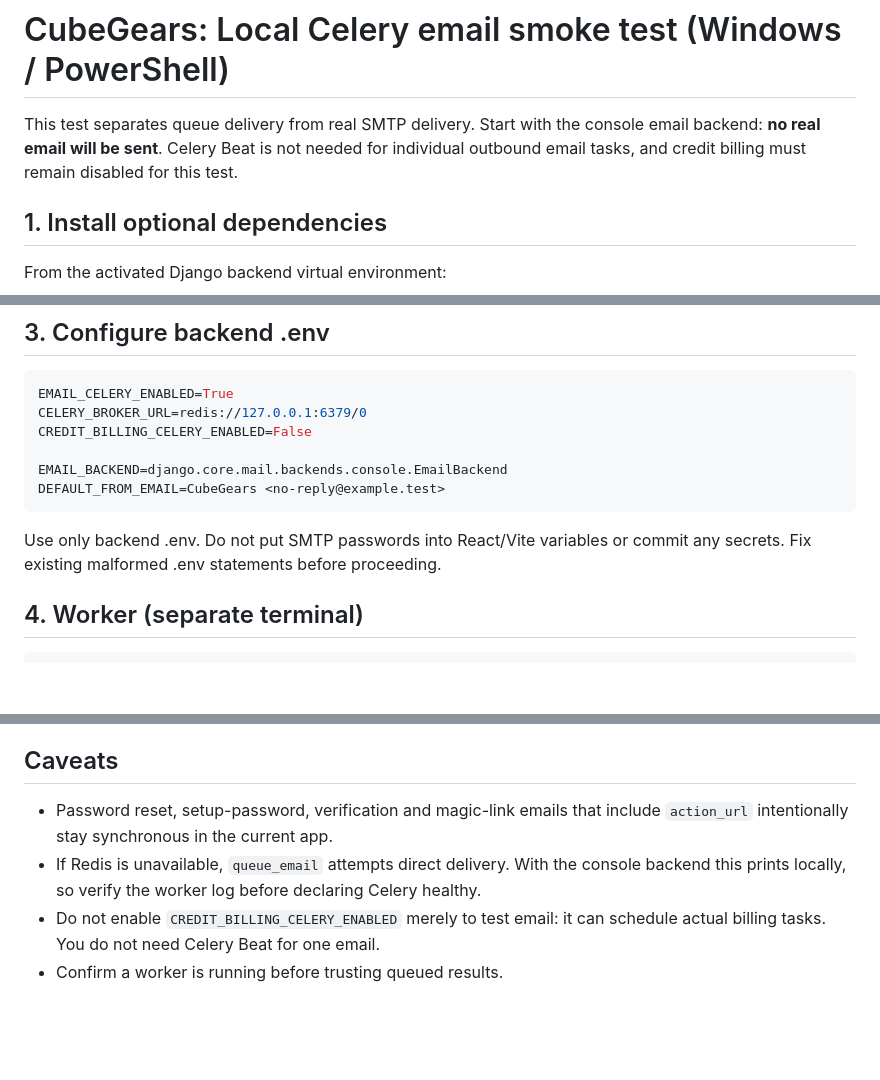
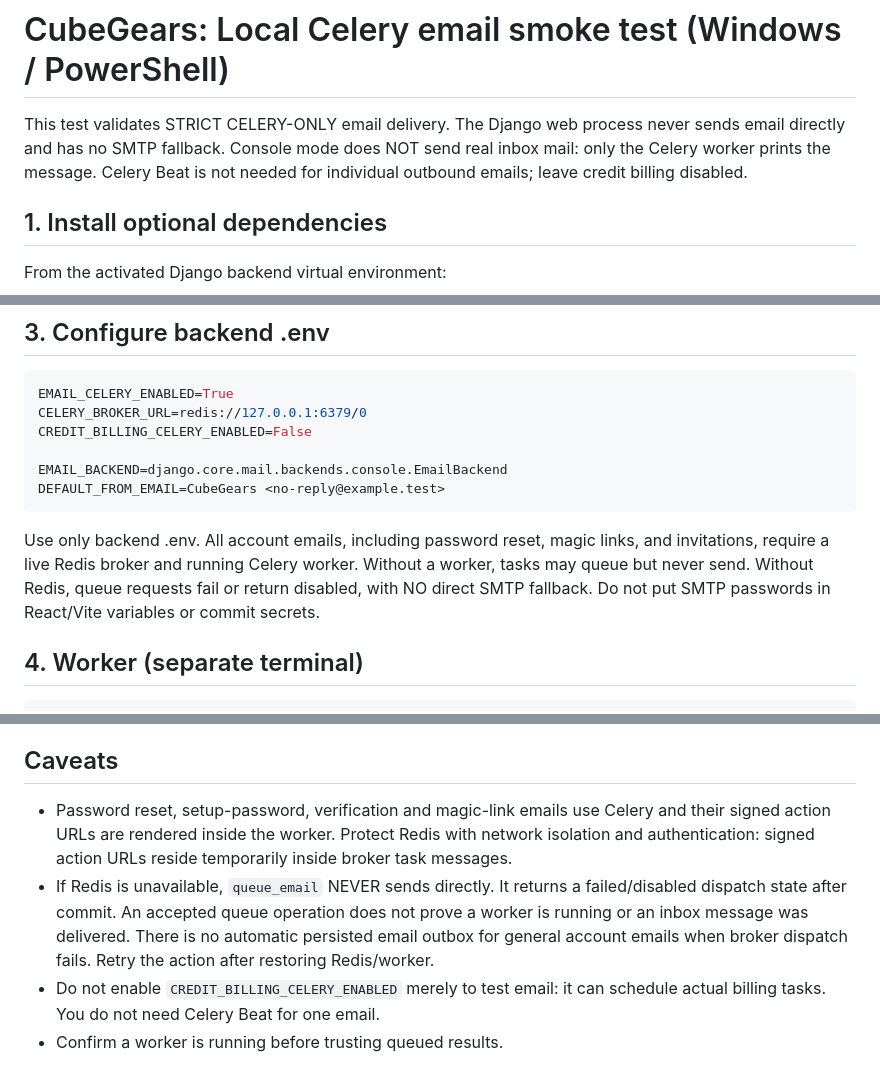
Before and after one commit to amnas-cubixmet/cubegears-backend, a Markdown page: docs/celery-email-local-test.md, 3 parts joined by grey strips. GitHub-like rendering; blank space fills up the shorter version.

Commit message:
docs: make Redis and Celery mandatory for account email, with no direct fallback

````diff
--- a/docs/celery-email-local-test.md
+++ b/docs/celery-email-local-test.md
@@ -1,9 +1,9 @@
 # CubeGears: Local Celery email smoke test (Windows / PowerShell)
 
-This test separates queue delivery from real SMTP delivery. Start with the
-console email backend: **no real email will be sent**. Celery Beat is not
-needed for individual outbound email tasks, and credit billing must remain
-disabled for this test.
+This test validates STRICT CELERY-ONLY email delivery. The Django web process
+never sends email directly and has no SMTP fallback. Console mode does NOT send
+real inbox mail: only the Celery worker prints the message. Celery Beat is not
+needed for individual outbound emails; leave credit billing disabled.
 
 ## 1. Install optional dependencies
 
@@ -42,8 +42,11 @@ EMAIL_BACKEND=django.core.mail.backends.console.EmailBackend
 DEFAULT_FROM_EMAIL=CubeGears <no-reply@example.test>
 ```
 
-Use only backend .env. Do not put SMTP passwords into React/Vite variables or
-commit any secrets. Fix existing malformed .env statements before proceeding.
+Use only backend .env. All account emails, including password reset, magic
+links, and invitations, require a live Redis broker and running Celery worker.
+Without a worker, tasks may queue but never send. Without Redis, queue requests
+fail or return disabled, with NO direct SMTP fallback. Do not put SMTP
+passwords in React/Vite variables or commit secrets.
 
 ## 4. Worker (separate terminal)
 
@@ -93,11 +96,15 @@ accepting a message is not proof that it reached an inbox.
 
 ## Caveats
 
-- Password reset, setup-password, verification and magic-link emails that
-  include `action_url` intentionally stay synchronous in the current app.
-- If Redis is unavailable, `queue_email` attempts direct delivery. With
-  the console backend this prints locally, so verify the worker log before
-  declaring Celery healthy.
+- Password reset, setup-password, verification and magic-link emails use
+  Celery and their signed action URLs are rendered inside the worker.
+  Protect Redis with network isolation and authentication: signed action URLs
+  reside temporarily inside broker task messages.
+- If Redis is unavailable, `queue_email` NEVER sends directly. It returns a
+  failed/disabled dispatch state after commit. An accepted queue operation
+  does not prove a worker is running or an inbox message was delivered.
+  There is no automatic persisted email outbox for general account emails
+  when broker dispatch fails. Retry the action after restoring Redis/worker.
 - Do not enable `CREDIT_BILLING_CELERY_ENABLED` merely to test email: it can
   schedule actual billing tasks. You do not need Celery Beat for one email.
 - Confirm a worker is running before trusting queued results.
````
